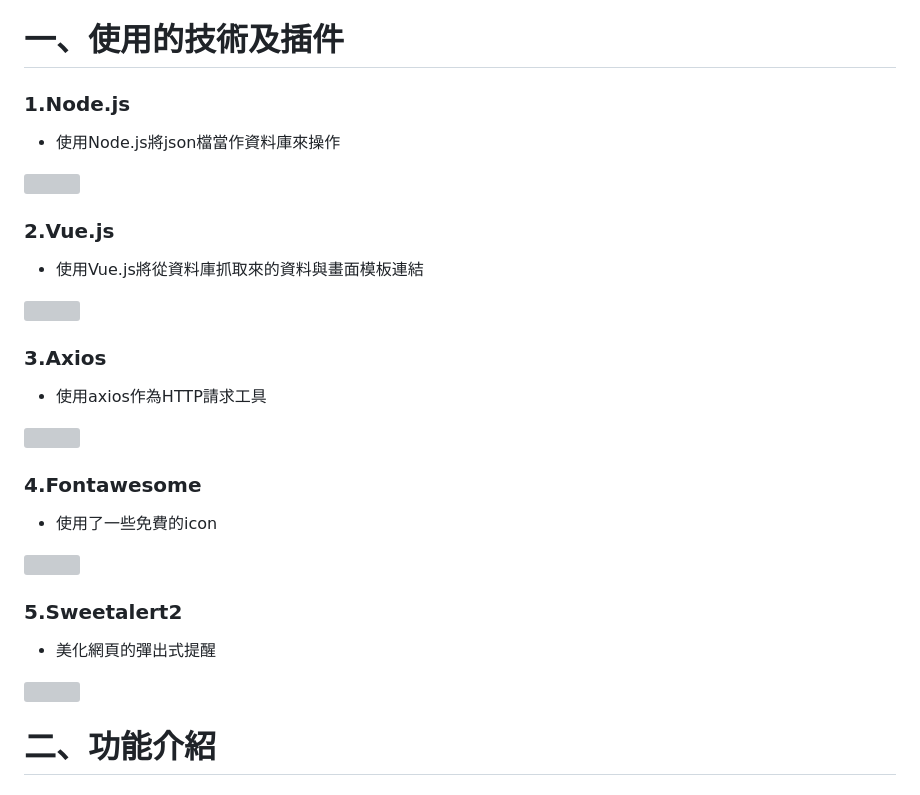
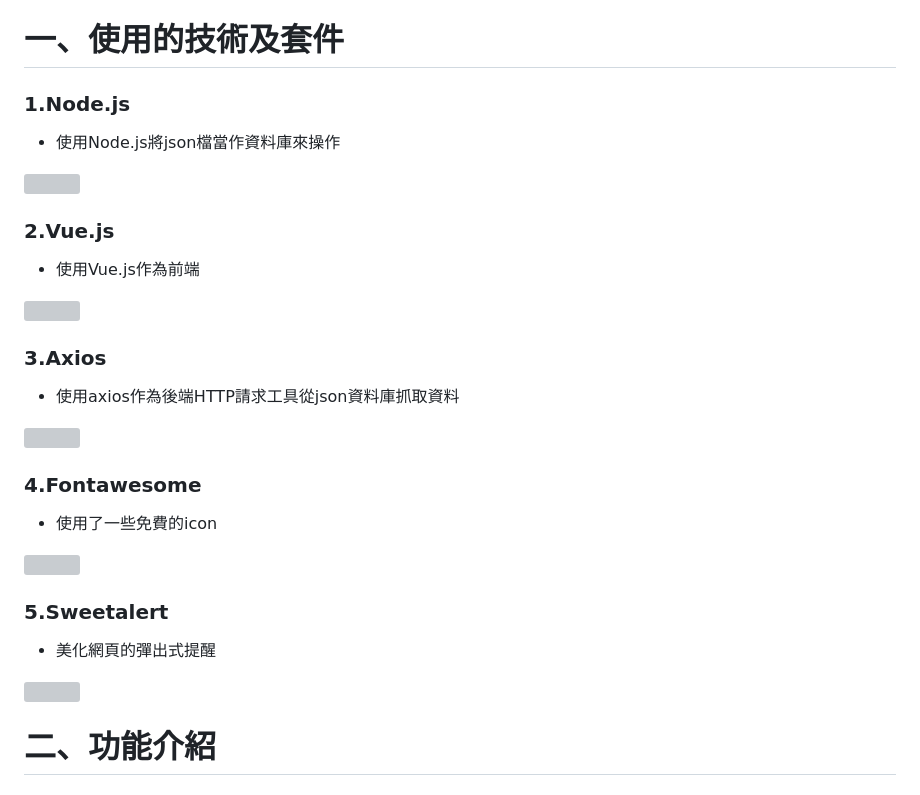
Before and after one commit to harry0816web/Gigantic_Sausage, a Markdown page: README.md, the part around one of its changes. GitHub-like rendering; grey boxes are pictures that could not be loaded.

```diff
--- a/README.md
+++ b/README.md
@@ -12,19 +12,19 @@
 * 檢視每次交易的明細
 * 會員有生日優惠
 
-# 一、使用的技術及插件
+# 一、使用的技術及套件
 ### 1.Node.js
   * 使用Node.js將json檔當作資料庫來操作
 
  <img src="https://user-images.githubusercontent.com/65772569/227523874-6e995898-f702-4c25-8fd4-d85e28ad5c56.png" height="100" width="150" >
 
 ### 2.Vue.js
-  * 使用Vue.js將從資料庫抓取來的資料與畫面模板連結
+  * 使用Vue.js作為前端
 
 <img src="https://user-images.githubusercontent.com/65772569/227523637-52d66fc7-27e9-4e9d-aa99-c1ec83c25d22.png" height="100" width="100" >
 
 ### 3.Axios
-  * 使用axios作為HTTP請求工具
+  * 使用axios作為後端HTTP請求工具從json資料庫抓取資料
 
 <img src="https://user-images.githubusercontent.com/65772569/227525171-224483a9-0940-4d42-ad5b-a1c55bf5b7cd.png" height="100" width="250" >
 
@@ -33,6 +33,6 @@
 
 <img src="https://user-images.githubusercontent.com/65772569/227525534-31fb6aaa-de85-405f-ad48-180e3dd3208c.png" height="100" width="100" >
 
-### 5.Sweetalert2
+### 5.Sweetalert
   * 美化網頁的彈出式提醒
 
```
Also changed, not shown: other parts of README.md (+1 -1 lines).
